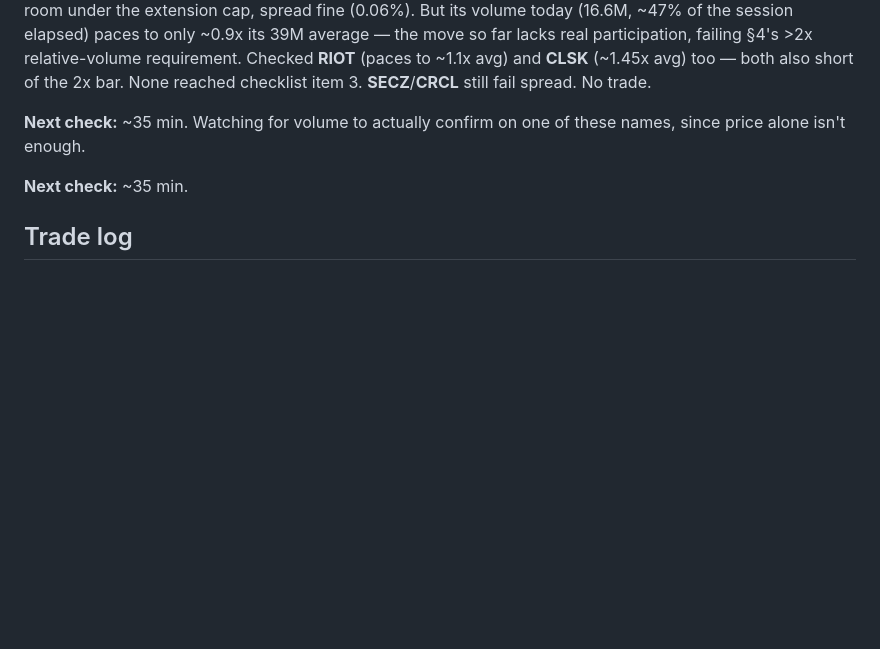
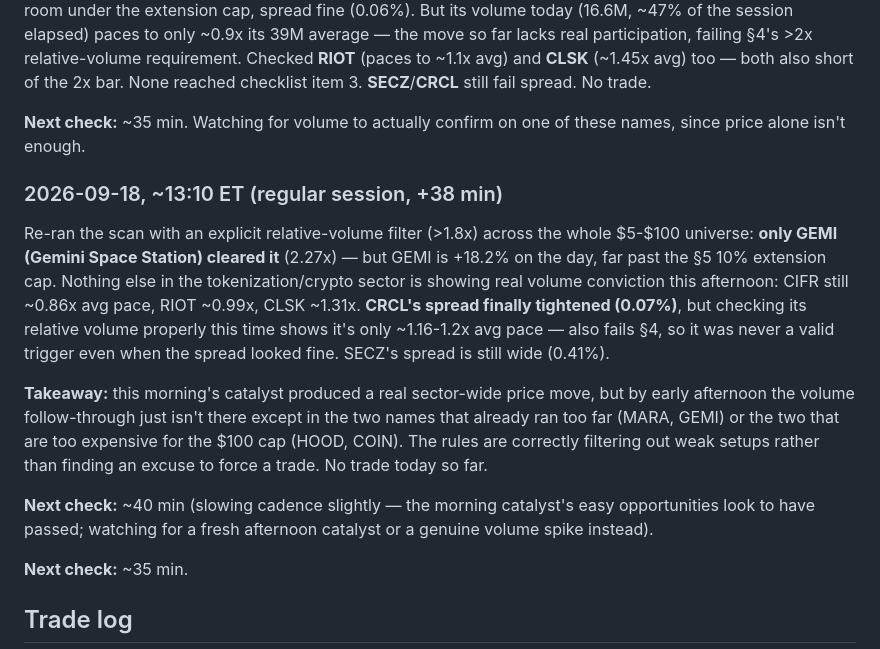
Before and after one commit to third12344/agentic-trading, a Markdown page: journal.md, the part around the change. GitHub-like rendering; blank space fills up the shorter version.

Commit message:
Log afternoon check: no name in the sector clears volume confirmation
Scanned explicitly for relative volume >1.8x across the $5-$100
universe - only GEMI clears it, and it's already +18% (past the
extension cap). CRCL's spread tightened but its actual relative volume
(~1.2x) still fails the >2x requirement, so it was never a valid
trigger. Concluding the morning catalyst's easy opportunities have
largely passed; slowing check cadence slightly.

Co-Authored-By: Claude Sonnet 5 <noreply@anthropic.com>
Claude-Session: https://claude.ai/code/session_018qSRAztugnU6Pers8dzeNX

```diff
--- a/journal.md
+++ b/journal.md
@@ -42,6 +42,13 @@ MARA is now close to being fully disqualified for the rest of the day once it cr
 
 **Next check:** ~35 min. Watching for volume to actually confirm on one of these names, since price alone isn't enough.
 
+### 2026-09-18, ~13:10 ET (regular session, +38 min)
+Re-ran the scan with an explicit relative-volume filter (>1.8x) across the whole $5-$100 universe: **only GEMI (Gemini Space Station) cleared it** (2.27x) — but GEMI is +18.2% on the day, far past the §5 10% extension cap. Nothing else in the tokenization/crypto sector is showing real volume conviction this afternoon: CIFR still ~0.86x avg pace, RIOT ~0.99x, CLSK ~1.31x. **CRCL's spread finally tightened (0.07%)**, but checking its relative volume properly this time shows it's only ~1.16-1.2x avg pace — also fails §4, so it was never a valid trigger even when the spread looked fine. SECZ's spread is still wide (0.41%).
+
+**Takeaway:** this morning's catalyst produced a real sector-wide price move, but by early afternoon the volume follow-through just isn't there except in the two names that already ran too far (MARA, GEMI) or the two that are too expensive for the $100 cap (HOOD, COIN). The rules are correctly filtering out weak setups rather than finding an excuse to force a trade. No trade today so far.
+
+**Next check:** ~40 min (slowing cadence slightly — the morning catalyst's easy opportunities look to have passed; watching for a fresh afternoon catalyst or a genuine volume spike instead).
+
 **Next check:** ~35 min.
 
 ## Trade log
```
